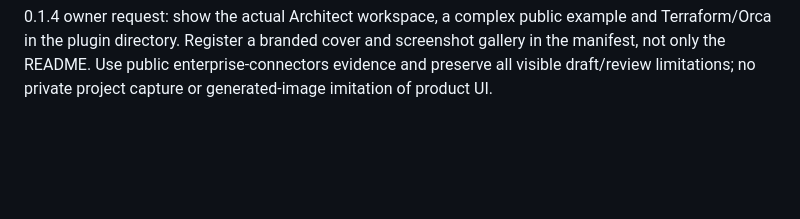
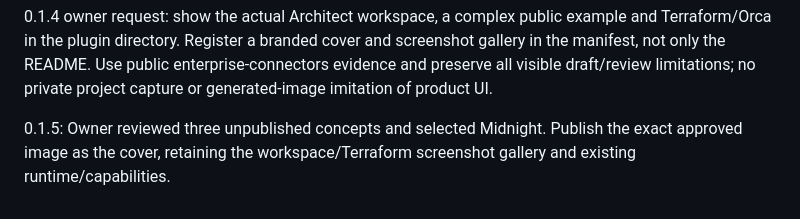
Before and after one commit to aetna000/atmem-ai-architect-orca, a Markdown page: docs/plan.md, the part around the change. GitHub-like rendering; blank space fills up the shorter version.

```diff
--- a/docs/plan.md
+++ b/docs/plan.md
@@ -34,3 +34,6 @@ Qualify Windows/Linux, support a future independently released Architect runtime
 
 
 0.1.4 owner request: show the actual Architect workspace, a complex public example and Terraform/Orca in the plugin directory. Register a branded cover and screenshot gallery in the manifest, not only the README. Use public enterprise-connectors evidence and preserve all visible draft/review limitations; no private project capture or generated-image imitation of product UI.
+
+
+0.1.5: Owner reviewed three unpublished concepts and selected Midnight. Publish the exact approved image as the cover, retaining the workspace/Terraform screenshot gallery and existing runtime/capabilities.
```
Also changed, not shown: README.md (+2 -2 lines), evidence/validation.md (+5 -0 lines), assets/workspace-cover.png, 3 other files.
